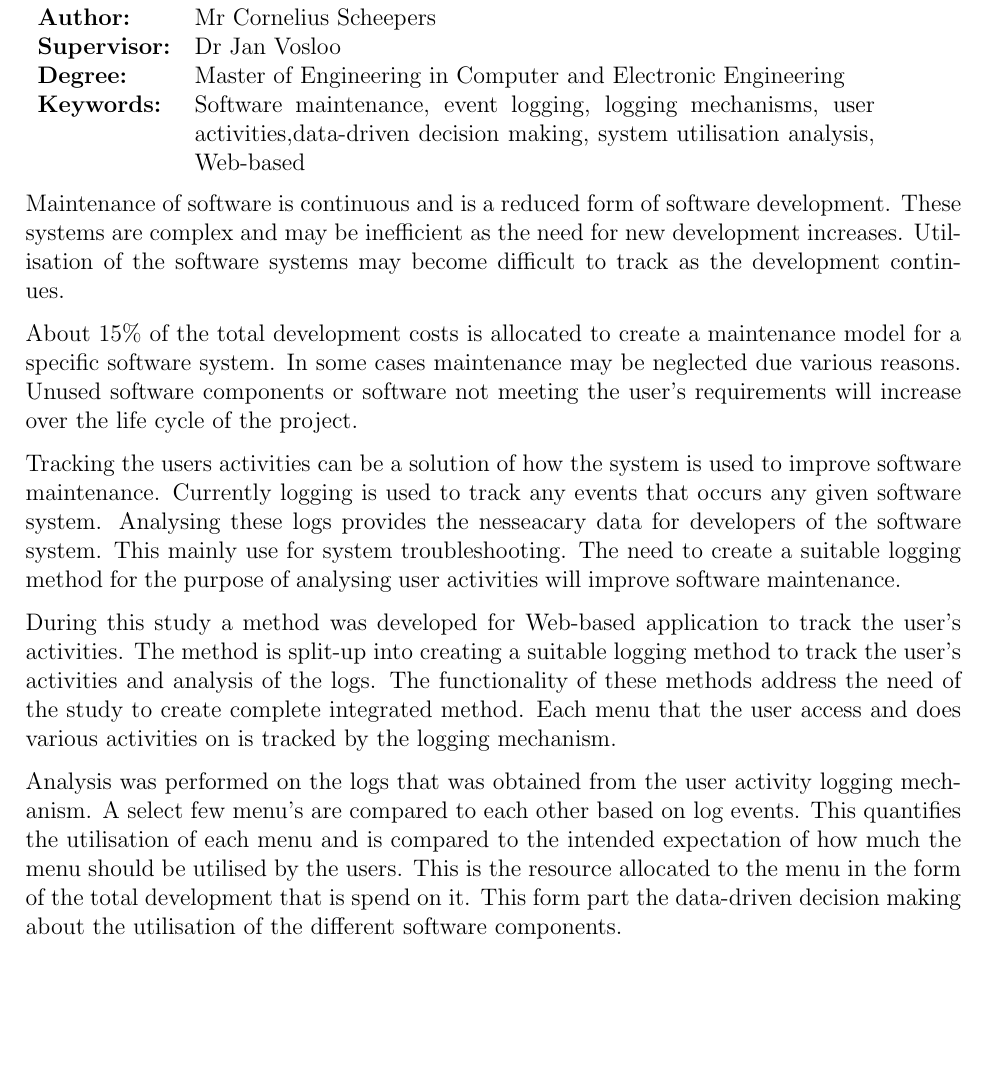
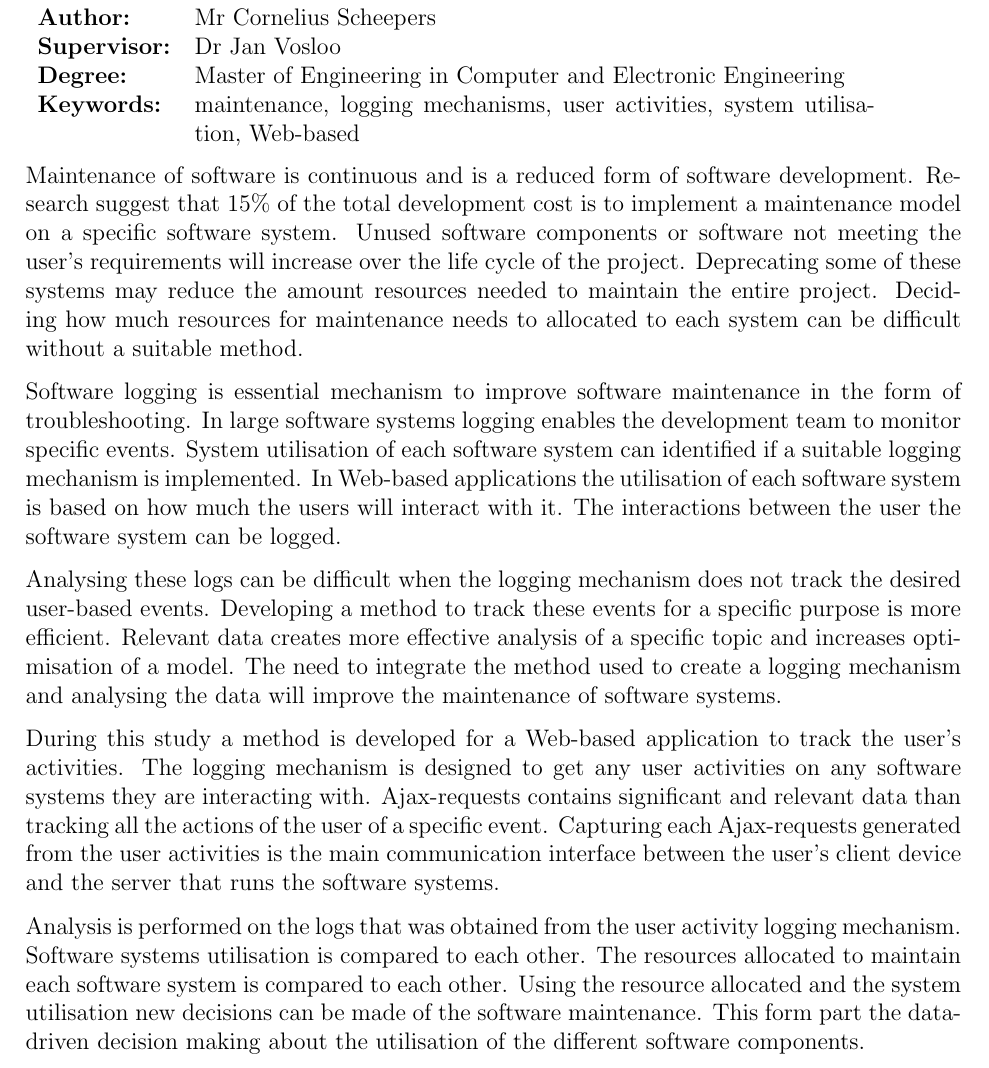
Before and after one commit to CorrieScheepers/Masters, a LaTeX thesis (Document.tex, which reads Chapters/Abstract.tex): part of page 2 of 22, cut so that both start at the same text, the shorter picture padded with empty space. Compiled offline with pdfLaTeX.

Commit message:
Abstract Update

```diff
--- a/Chapters/Abstract.tex
+++ b/Chapters/Abstract.tex
@@ -9,16 +9,46 @@
     \textbf{Author:} & \AuthorTitle\ \Author\\
     \textbf{Supervisor:} & \Supervisor\\
     \textbf{Degree:} & \DegreeName\\
-    \textbf{Keywords:} & Software maintenance, event logging, logging mechanisms, user activities,data-driven decision making, system utilisation analysis, Web-based\\
+    \textbf{Keywords:} & maintenance, logging mechanisms, user activities, system utilisation, Web-based\\
 \end{tabular}
 %\vspace{24pt}
+% TODO Edit Abstract
 
-Maintenance of software is continuous and is a reduced form of software development. These systems are complex and may be inefficient as the need for new development increases. Utilisation of the software systems may become difficult to track as the development continues.
+Maintenance of software is continuous and is a reduced form of software
+development. Research suggest that $15\%$ of the total development cost is to
+implement a maintenance model on a specific software system. Unused software
+components or software not meeting the user's requirements will increase over
+the life cycle of the project. Deprecating some of these systems may reduce the
+amount resources needed to maintain the entire project. Deciding how much
+resources for maintenance needs to allocated to each system can be difficult
+without a suitable method.
 
-About $15\%$ of the total development costs is allocated to create a maintenance model for a specific software system. In some cases maintenance may be neglected due various reasons. Unused software components or software not meeting the user's requirements will increase over the life cycle of the project.
+Software logging is essential mechanism to improve software maintenance in the
+form of troubleshooting. In large software systems logging enables the
+development team to monitor specific events. System utilisation of each software
+system can identified if a suitable logging mechanism is implemented. In
+Web-based applications the utilisation of each software system is based on how
+much the users will interact with it. The interactions between the user the
+software system can be logged.
 
-Tracking the users activities can be a solution of how the system is used to improve software maintenance. Currently logging is used to track any events that occurs any given software system. Analysing these logs provides the nesseacary data for developers of the software system. This mainly use for system troubleshooting. The need to create a suitable logging method for the purpose of analysing user activities will improve software maintenance.
+Analysing these logs can be difficult when the logging mechanism does not track
+the desired user-based events. Developing a method to track these events for a
+specific purpose is more efficient. Relevant data creates more effective
+analysis of a specific topic and increases optimisation of a model. The need to
+integrate the method used to create a logging mechanism and analysing the data
+will improve the maintenance of software systems.
 
-During this study a method was developed for Web-based application to track the user's activities. The method is split-up into creating a suitable logging method to track the user's activities and analysis of the logs. The functionality of these methods address the need of the study to create complete integrated method. Each menu that the user access and does various activities on is tracked by the logging mechanism.
+During this study a method is developed for a Web-based application to track the
+user's activities. The logging mechanism is designed to get any user activities
+on any software systems they are interacting with. Ajax-requests contains
+significant and relevant data than tracking all the actions of the user of a
+specific event. Capturing each Ajax-requests generated from the user activities
+is the main communication interface between the user's client device and the
+server that runs the software systems.
 
-Analysis was performed on the logs that was obtained from the user activity logging mechanism. A select few menu's are compared to each other based on log events. This quantifies the utilisation of each menu and is compared to the intended expectation of how much the menu should be utilised by the users. This is the resource allocated to the menu in the form of the total development that is spend on it. This form part the data-driven decision making about the utilisation of the different software components.
+Analysis is performed on the logs that was obtained from the user activity
+logging mechanism. Software systems utilisation is compared to each other. The
+resources allocated to maintain each software system is compared to each other.
+Using the resource allocated and the system utilisation new decisions can be
+made of the software maintenance. This form part the data-driven decision making
+about the utilisation of the different software components.
--- a/Document.tex
+++ b/Document.tex
@@ -59,7 +59,7 @@
 \usepackage[font=footnotesize,skip=4pt]{caption}
 \usepackage[pages=some]{background}
 \usepackage{color}
-\usepackage[parfill]{parskip}
+
 \usepackage{pdfpages}
 \pdfminorversion=7
 
@@ -90,6 +90,7 @@
 \renewcommand{\contentsname}{Table of contents}
 \setcounter{tocdepth}{1}
 \renewcommand{\cftchapleader}{\cftdotfill{\cftdotsep}} % for chapters
+\usepackage[parfill]{parskip}
 
 %% Alternative chapter styling - also remove \ChapterPageStuff
 %\usepackage{etoolbox}
```
Also changed, not shown: Chapters/Chapter1.tex (+46 -13 lines).
